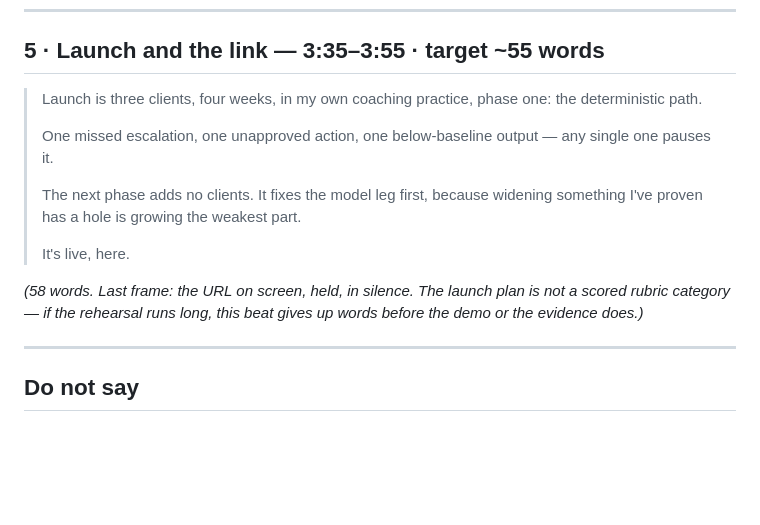
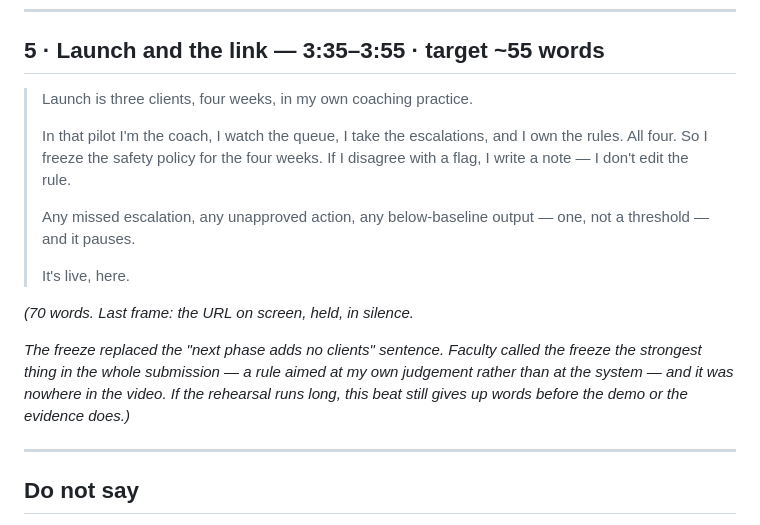
Before and after one commit to mistancevic/AI-Capstone-Project, a Markdown page: notes/video-script.md, the part around the change. Drawn GitHub-style; blank space fills up the shorter version.

Commit message:
Put the safety freeze in the video
Faculty called the frozen safety policy the strongest thing in the
submission and it was nowhere in the four minutes. It replaces the
next-phase sentence in the launch beat, so the beat grows by twelve
words rather than being added to.

```diff
--- a/notes/video-script.md
+++ b/notes/video-script.md
@@ -114,20 +114,24 @@ screen either way.
 
 ## 5 · Launch and the link — 3:35–3:55 · target ~55 words
 
-> Launch is three clients, four weeks, in my own coaching practice, phase one:
-> the deterministic path.
+> Launch is three clients, four weeks, in my own coaching practice.
 >
-> One missed escalation, one unapproved action, one below-baseline output — any
-> single one pauses it.
+> In that pilot I'm the coach, I watch the queue, I take the escalations, and I
+> own the rules. All four. So I freeze the safety policy for the four weeks. If
+> I disagree with a flag, I write a note — I don't edit the rule.
 >
-> The next phase adds no clients. It fixes the model leg first, because widening
-> something I've proven has a hole is growing the weakest part.
+> Any missed escalation, any unapproved action, any below-baseline output —
+> one, not a threshold — and it pauses.
 >
 > It's live, here.
 
-*(58 words. Last frame: the URL on screen, held, in silence. The launch plan is
-not a scored rubric category — if the rehearsal runs long, this beat gives up
-words before the demo or the evidence does.)*
+*(70 words. Last frame: the URL on screen, held, in silence.*
+
+*The freeze replaced the "next phase adds no clients" sentence. Faculty called
+the freeze the strongest thing in the whole submission — a rule aimed at my own
+judgement rather than at the system — and it was nowhere in the video. If the
+rehearsal runs long, this beat still gives up words before the demo or the
+evidence does.)*
 
 ---
 
```
